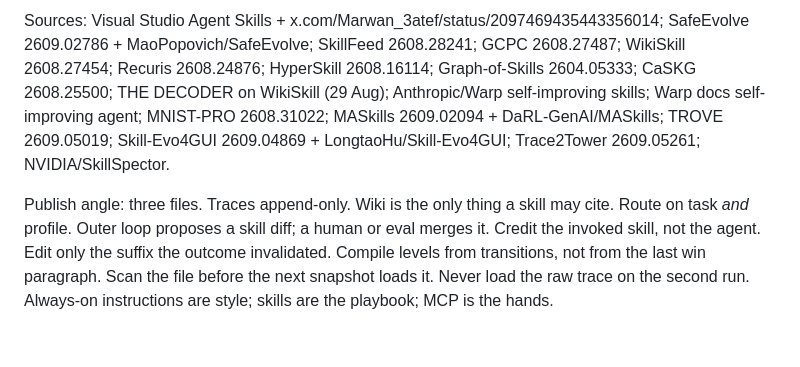
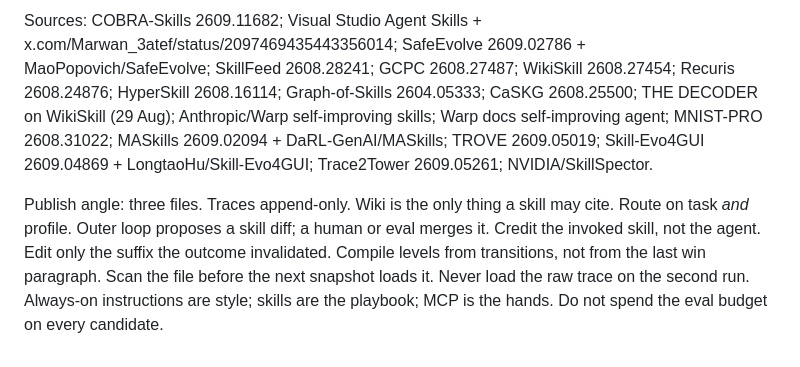
Before and after one commit to sai-prakash/agentic-corpus, a Markdown page: concepts/skill-memory.md, the part around one of its changes. GitHub-like rendering.

Commit message:
collector 2026-09-12: update harness-evolution, skill-memory, evals-gates

```diff
--- a/concepts/skill-memory.md
+++ b/concepts/skill-memory.md
@@ -8,4 +8,4 @@
 
-Sources: Visual Studio Agent Skills + x.com/Marwan_3atef/status/2097469435443356014; SafeEvolve 2609.02786 + MaoPopovich/SafeEvolve; SkillFeed 2608.28241; GCPC 2608.27487; WikiSkill 2608.27454; Recuris 2608.24876; HyperSkill 2608.16114; Graph-of-Skills 2604.05333; CaSKG 2608.25500; THE DECODER on WikiSkill (29 Aug); Anthropic/Warp self-improving skills; Warp docs self-improving agent; MNIST-PRO 2608.31022; MASkills 2609.02094 + DaRL-GenAI/MASkills; TROVE 2609.05019; Skill-Evo4GUI 2609.04869 + LongtaoHu/Skill-Evo4GUI; Trace2Tower 2609.05261; NVIDIA/SkillSpector.
+Sources: COBRA-Skills 2609.11682; Visual Studio Agent Skills + x.com/Marwan_3atef/status/2097469435443356014; SafeEvolve 2609.02786 + MaoPopovich/SafeEvolve; SkillFeed 2608.28241; GCPC 2608.27487; WikiSkill 2608.27454; Recuris 2608.24876; HyperSkill 2608.16114; Graph-of-Skills 2604.05333; CaSKG 2608.25500; THE DECODER on WikiSkill (29 Aug); Anthropic/Warp self-improving skills; Warp docs self-improving agent; MNIST-PRO 2608.31022; MASkills 2609.02094 + DaRL-GenAI/MASkills; TROVE 2609.05019; Skill-Evo4GUI 2609.04869 + LongtaoHu/Skill-Evo4GUI; Trace2Tower 2609.05261; NVIDIA/SkillSpector.
 
-Publish angle: three files. Traces append-only. Wiki is the only thing a skill may cite. Route on task *and* profile. Outer loop proposes a skill diff; a human or eval merges it. Credit the invoked skill, not the agent. Edit only the suffix the outcome invalidated. Compile levels from transitions, not from the last win paragraph. Scan the file before the next snapshot loads it. Never load the raw trace on the second run. Always-on instructions are style; skills are the playbook; MCP is the hands.
+Publish angle: three files. Traces append-only. Wiki is the only thing a skill may cite. Route on task *and* profile. Outer loop proposes a skill diff; a human or eval merges it. Credit the invoked skill, not the agent. Edit only the suffix the outcome invalidated. Compile levels from transitions, not from the last win paragraph. Scan the file before the next snapshot loads it. Never load the raw trace on the second run. Always-on instructions are style; skills are the playbook; MCP is the hands. Do not spend the eval budget on every candidate.
```
Also changed, not shown: other parts of concepts/skill-memory.md (+2 -2 lines).
